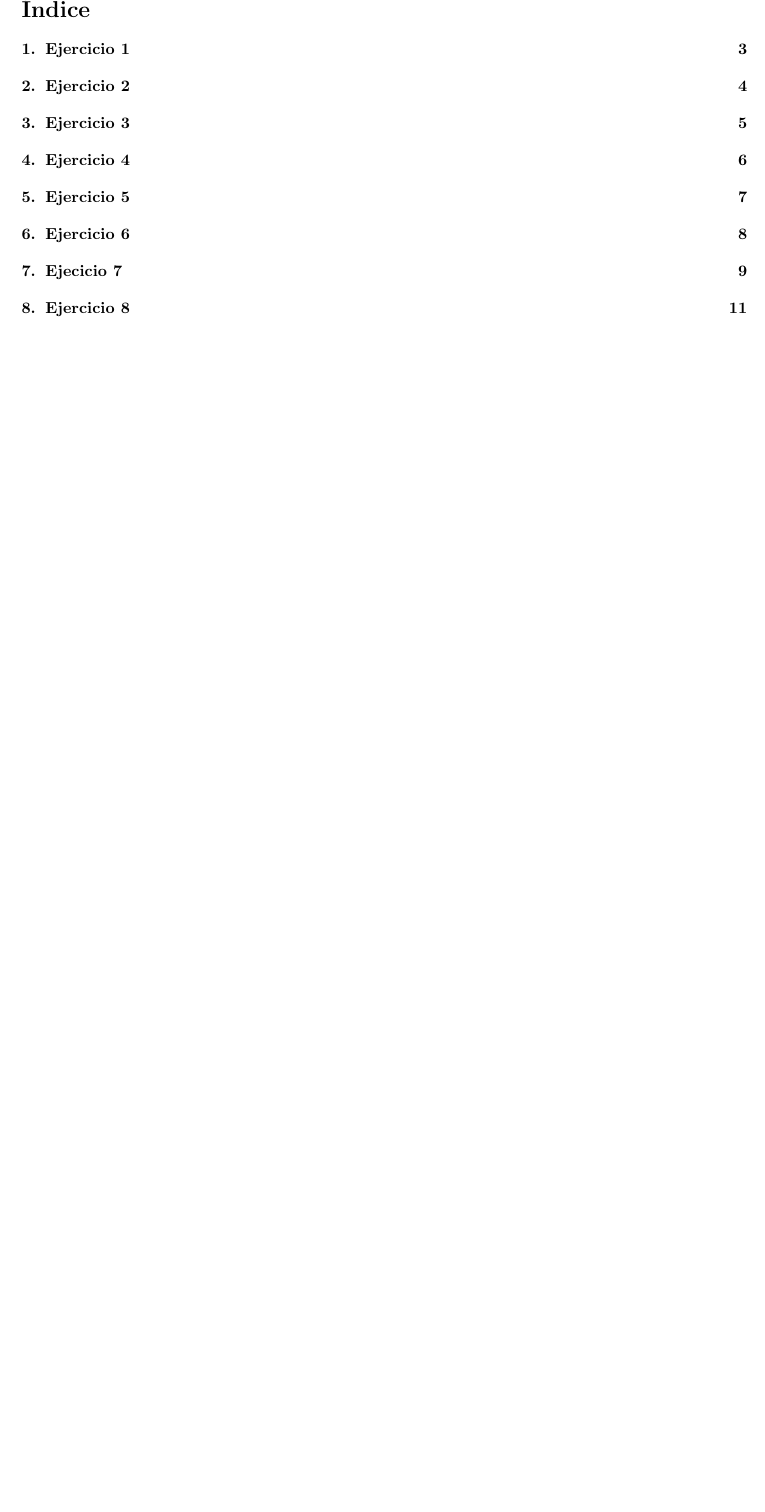
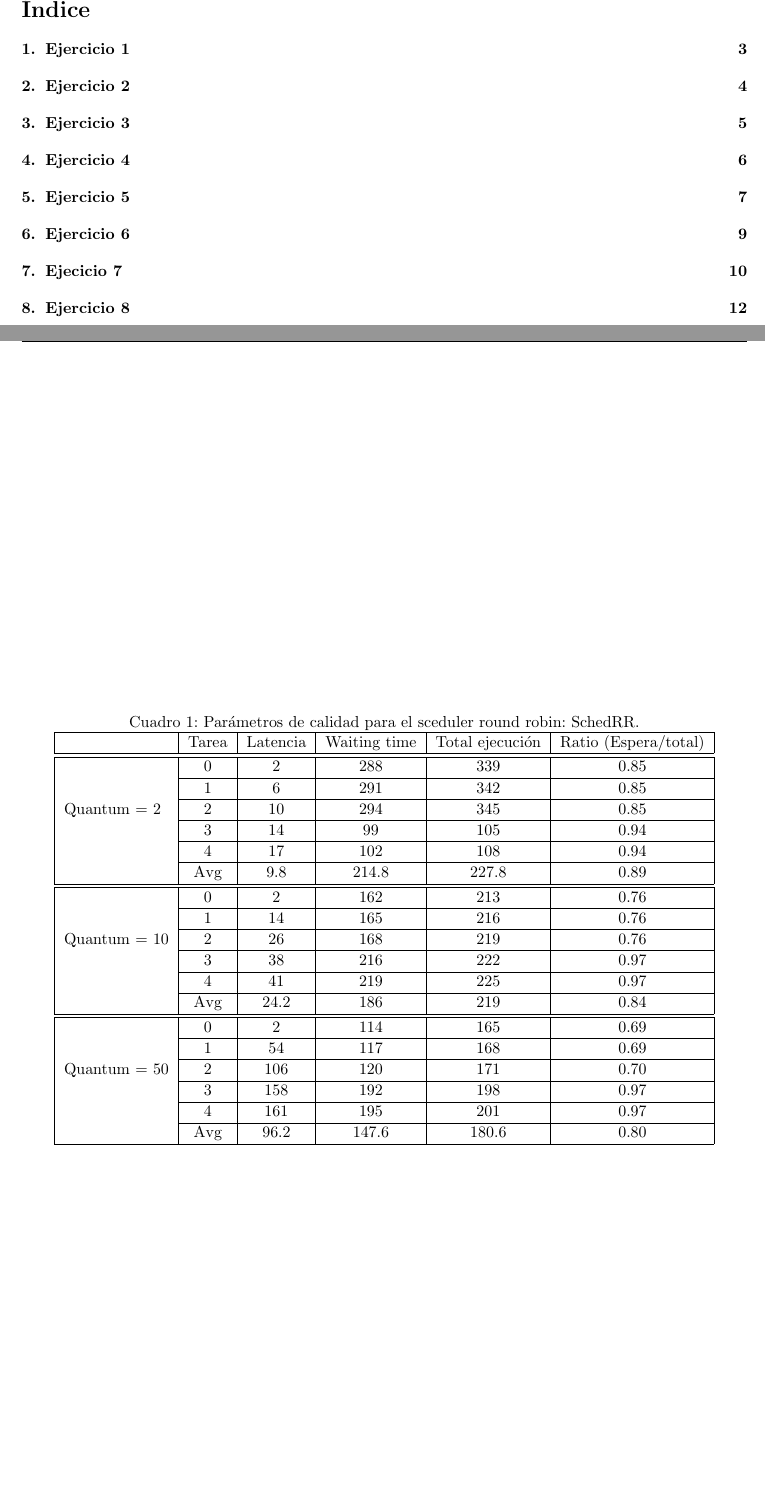
Before and after one commit to quintanj/SO-TP1, a LaTeX document (inf/informe.tex, which reads inf/ej5.tex): part of page 2 of 13 before the commit and two parts of pages 2 and 8 of 14 after it, the two joined at a grey line, cut so that both start at the same text, the shorter picture padded with empty space. Compiled offline with pdfLaTeX.

Commit message:
Tabla ej5 terminada

```diff
--- a/inf/ej5.tex
+++ b/inf/ej5.tex
@@ -41,41 +41,44 @@ Los parámetros de calidad a analizar son: latencia, waiting time y tiempo total
 
 
 
-%Jorge, la tabla daba problemas con el formato de latex, no tuve tiempo de arreglarlo ni el corazon para borrarlo Y_Y
 
 
-% \begin{table}[h!]
-% 	\begin{center}
-% 		\caption{Parámetros de calidad para el sceduler round robin: SchedRR.}
-% 		\label{tab:table1}
-% 		\begin{tabular}{|l|c|c|c|c|}
-% 			\hline
-% 			& Tarea & Latencia & Waiting time & Tiempo total de ejecución \\
-% 			\hline
-% 			\hline
-% 			& 0 & 2 & & 339 \\ \cline{2-5}
-% 			& 1 & 6 & & 342\\ \cline{2-5}
-% 			Quantum = 2 & 2 & 10 & & 345 \\ \cline{2-5}
-% 			& 3 & 14 & & 105 \\ \cline{2-5}
-% 			& 4 & 17 & & 108 \\
-% 			\hline
-% 			\hline
-% 			& 0 & 2 & & 213 \\ \cline{2-5}
-% 			& 1 & 14 & & 216 \\ \cline{2-5}
-% 			Quantum = 10 & 2 & 26 & & 219\\ \cline{2-5}
-% 			& 3 & 38 & & 222 \\ \cline{2-5}
-% 			& 4 & 41 & & 225 \\
-% 			\hline
-% 			\hline
-% 			& 0 & 2 & & 165 \\ \cline{2-5}
-% 			& 1 & 54 & & 168 \\ \cline{2-5}
-% 			Quantum = 50 & 2 & 171 & & 156 \\ \cline{2-5}
-% 			& 3 & 158 & & 198 \\ \cline{2-5}
-% 			& 4 & 161 & & 201 \\
-% 			\hline
-% 		\end{tabular}
-% 	\end{center}
-% \end{table}
+
+ \begin{table}[h!]
+ 	\begin{center}
+ 		\caption{Parámetros de calidad para el sceduler round robin: SchedRR.}
+ 		\label{tab:table1}
+ 		\begin{tabular}{|l|c|c|c|c|c|}
+ 			\hline
+ 			& Tarea & Latencia & Waiting time & Total ejecución & Ratio (Espera/total) \\
+ 			\hline
+ 			\hline
+ 			& 0 & 2 & 288 & 339 & 0.85\\ \cline{2-6}
+ 			& 1 & 6 & 291 & 342 & 0.85 \\ \cline{2-6}
+ 			Quantum = 2 & 2 & 10 & 294 & 345 & 0.85 \\ \cline{2-6}
+ 			& 3 & 14 & 99 & 105 & 0.94 \\ \cline{2-6}
+ 			& 4 & 17 & 102 & 108 & 0.94 \\ \cline{2-6}
+ 			& Avg & 9.8 & 214.8 & 227.8 & 0.89 \\
+ 			\hline
+ 			\hline
+ 			& 0 & 2 & 162 & 213 & 0.76 \\ \cline{2-6}
+ 			& 1 & 14 & 165 & 216 & 0.76 \\ \cline{2-6}
+ 			Quantum = 10 & 2 & 26 & 168 & 219 & 0.76 \\ \cline{2-6}
+ 			& 3 & 38 & 216 & 222 & 0.97 \\ \cline{2-6}
+ 			& 4 & 41 & 219 & 225 & 0.97 \\ \cline{2-6}
+ 			& Avg & 24.2 & 186 & 219 & 0.84 \\
+ 			\hline
+ 			\hline
+ 			& 0 & 2 & 114 & 165 & 0.69 \\ \cline{2-6}
+ 			& 1 & 54 & 117 & 168 & 0.69 \\ \cline{2-6}
+ 			Quantum = 50 & 2 & 106 & 120 & 171 & 0.70\\ \cline{2-6}
+ 			& 3 & 158 & 192 & 198 & 0.97 \\ \cline{2-6}
+ 			& 4 & 161 & 195 & 201 & 0.97 \\ \cline{2-6}
+ 			& Avg & 96.2 & 147.6 & 180.6 & 0.80 \\
+ 			\hline
+ 		\end{tabular}
+ 	\end{center}
+ \end{table}
 
 
 \clearpage   %con esto todo se arregla!!!!
```
